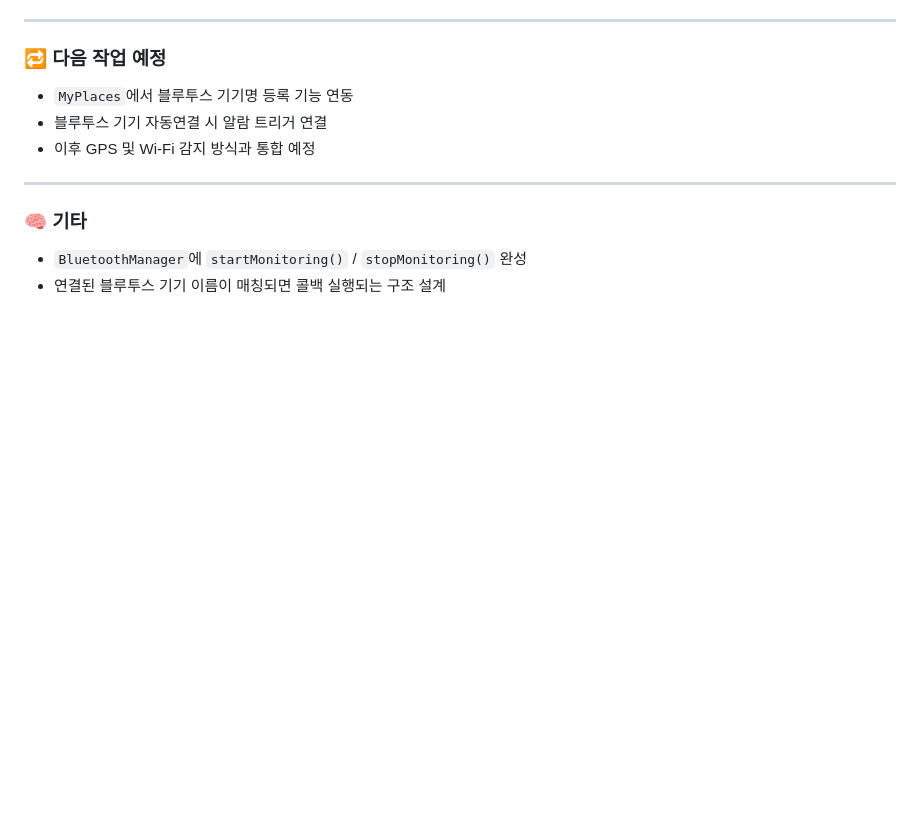
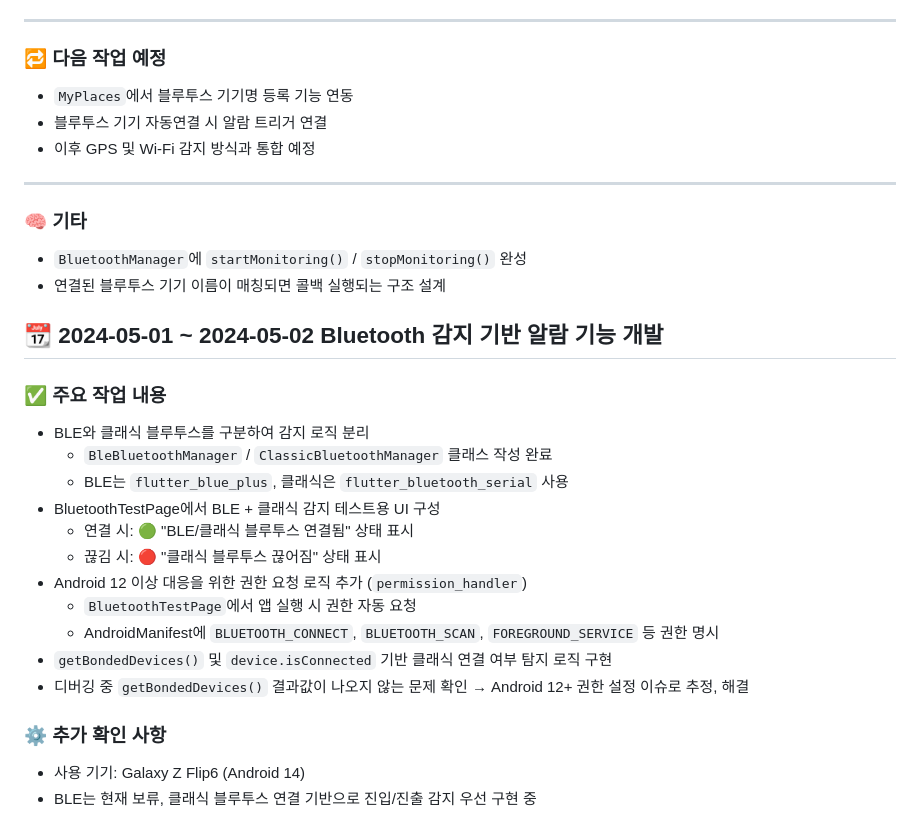
Before and after one commit to bnt0514/ringinout, a Markdown page: docs/dev-log.md, the part around the change. Rendered like a GitHub page; blank space fills up the shorter version.

Commit message:
Update dev log for 2024-05-01 to 2024-05-02: Bluetooth-based alarm detection implementation

```diff
--- a/docs/dev-log.md
+++ b/docs/dev-log.md
@@ -317,3 +317,22 @@ Flutter로 개발하는 위치 기반 스마트 알람 앱 “Ringinout”의
 
 - `BluetoothManager`에 `startMonitoring()` / `stopMonitoring()` 완성
 - 연결된 블루투스 기기 이름이 매칭되면 콜백 실행되는 구조 설계
+
+## 📆 2024-05-01 ~ 2024-05-02 Bluetooth 감지 기반 알람 기능 개발
+
+### ✅ 주요 작업 내용
+- BLE와 클래식 블루투스를 구분하여 감지 로직 분리
+  - `BleBluetoothManager` / `ClassicBluetoothManager` 클래스 작성 완료
+  - BLE는 `flutter_blue_plus`, 클래식은 `flutter_bluetooth_serial` 사용
+- BluetoothTestPage에서 BLE + 클래식 감지 테스트용 UI 구성
+  - 연결 시: 🟢 "BLE/클래식 블루투스 연결됨" 상태 표시
+  - 끊김 시: 🔴 "클래식 블루투스 끊어짐" 상태 표시
+- Android 12 이상 대응을 위한 권한 요청 로직 추가 (`permission_handler`)
+  - `BluetoothTestPage`에서 앱 실행 시 권한 자동 요청
+  - AndroidManifest에 `BLUETOOTH_CONNECT`, `BLUETOOTH_SCAN`, `FOREGROUND_SERVICE` 등 권한 명시
+- `getBondedDevices()` 및 `device.isConnected` 기반 클래식 연결 여부 탐지 로직 구현
+- 디버깅 중 `getBondedDevices()` 결과값이 나오지 않는 문제 확인 → Android 12+ 권한 설정 이슈로 추정, 해결
+
+### ⚙️ 추가 확인 사항
+- 사용 기기: Galaxy Z Flip6 (Android 14)
+- BLE는 현재 보류, 클래식 블루투스 연결 기반으로 진입/진출 감지 우선 구현 중
```
